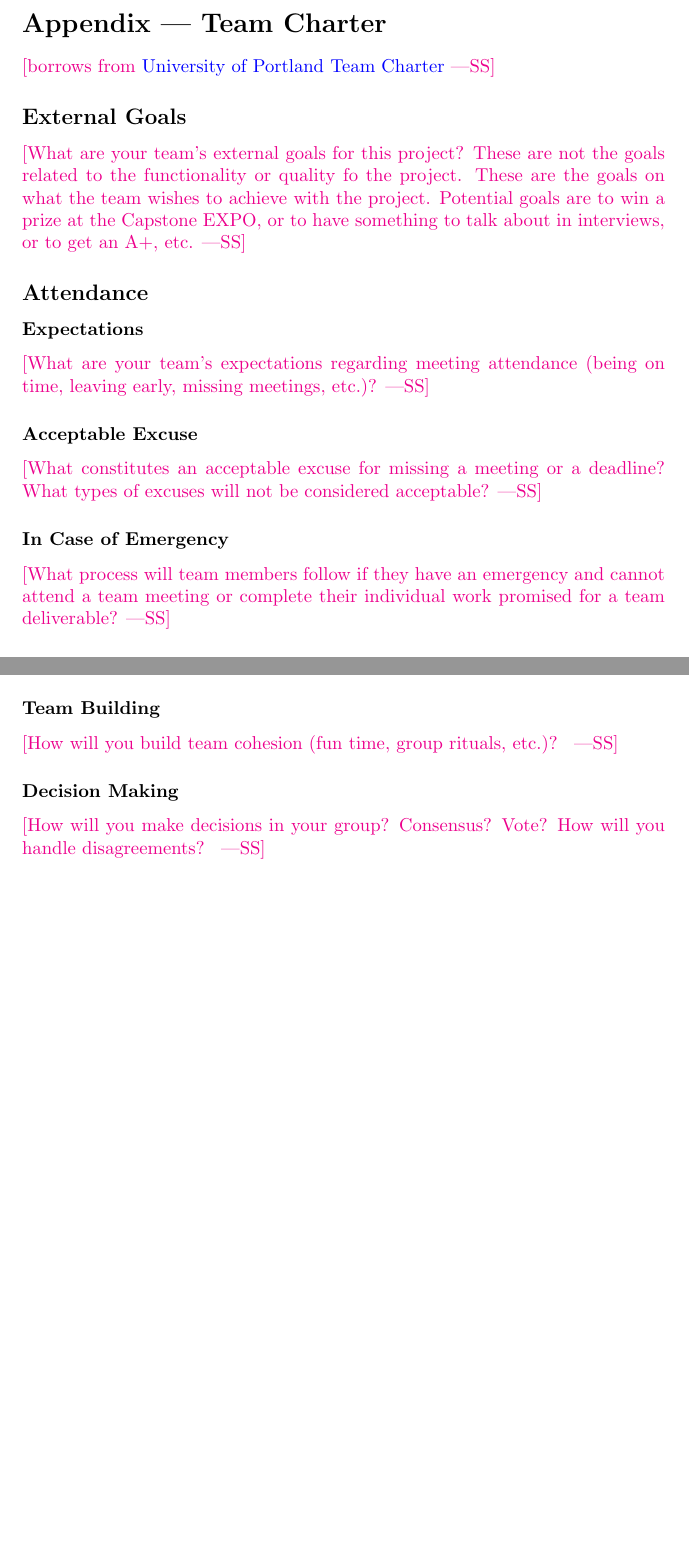
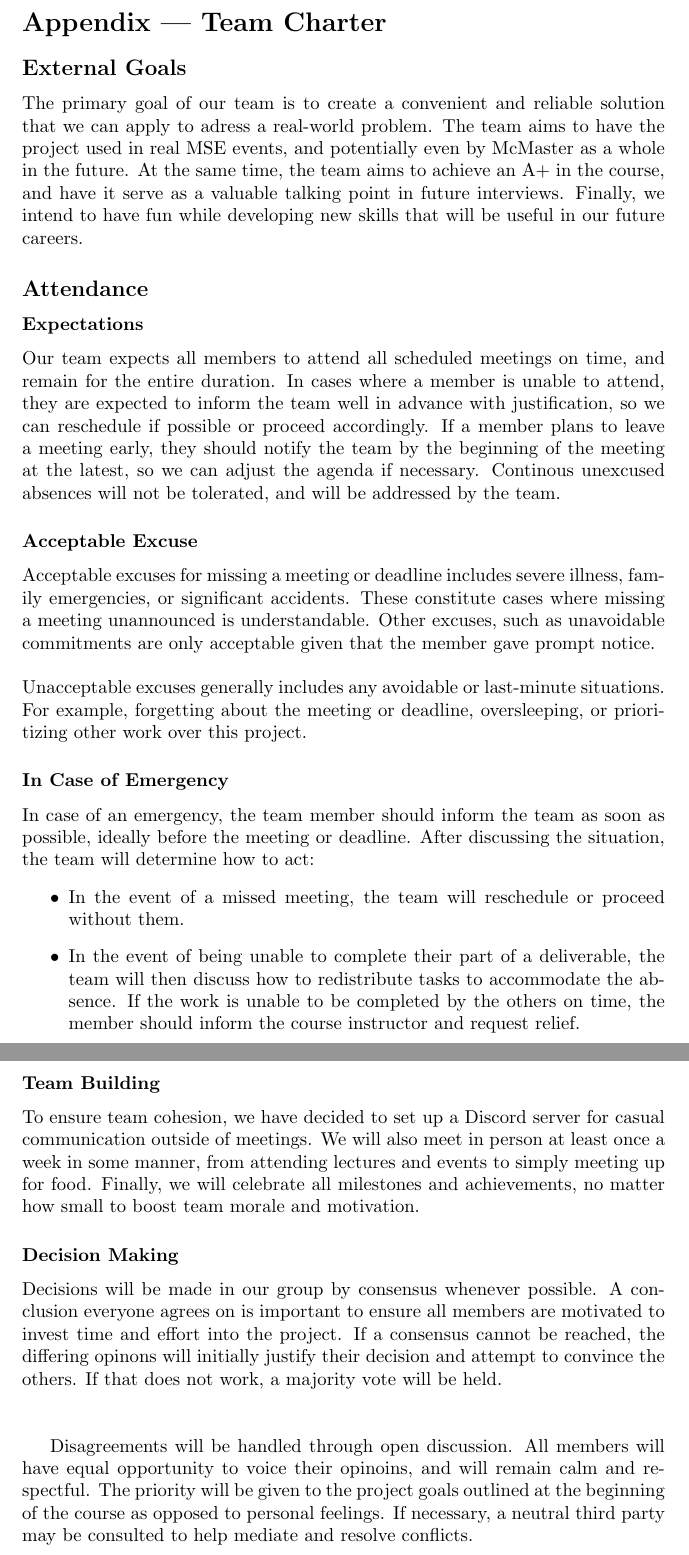
Before and after one commit to VirochaanRG/MES-Event-Management-System, a LaTeX document (docs/DevelopmentPlan/DevelopmentPlan.tex): two parts of pages 7 and 8 of 8 before the commit and two parts of pages 7 and 9 of 9 after it, joined at a grey line, cut so that both start at the same text, the shorter picture padded with empty space. Compiled offline with pdfLaTeX.

Commit message:
Development Plan Appendix - Team Charter

```diff
--- a/docs/DevelopmentPlan/DevelopmentPlan.tex
+++ b/docs/DevelopmentPlan/DevelopmentPlan.tex
@@ -224,38 +224,46 @@ Topics to discuss include the following:
 
 \section*{Appendix --- Team Charter}
 
-\wss{borrows from
-\href{https://engineering.up.edu/industry_partnerships/files/team-charter.pdf}
-{University of Portland Team Charter}}
+% \wss{borrows from
+% \href{https://engineering.up.edu/industry_partnerships/files/team-charter.pdf}
+% {University of Portland Team Charter}}
 
 \subsection*{External Goals}
 
-\wss{What are your team's external goals for this project? These are not the
-goals related to the functionality or quality fo the project.  These are the
-goals on what the team wishes to achieve with the project.  Potential goals are
-to win a prize at the Capstone EXPO, or to have something to talk about in
-interviews, or to get an A+, etc.}
+% \wss{What are your team's external goals for this project? These are not the
+% goals related to the functionality or quality fo the project.  These are the
+% goals on what the team wishes to achieve with the project.  Potential goals are
+% to win a prize at the Capstone EXPO, or to have something to talk about in
+% interviews, or to get an A+, etc.}
+The primary goal of our team is to create a convenient and reliable solution that we can apply to adress a real-world problem. The team aims to have the project used in real MSE events, and potentially even by McMaster as a whole in the future. At the same time, the team aims to achieve an A+ in the course, and have it serve as a valuable talking point in future interviews. Finally, we intend to have fun while developing new skills that will be useful in our future careers.
 
 \subsection*{Attendance}
 
 \subsubsection*{Expectations}
 
-\wss{What are your team's expectations regarding meeting attendance (being on
-time, leaving early, missing meetings, etc.)?}
+% \wss{What are your team's expectations regarding meeting attendance (being on
+% time, leaving early, missing meetings, etc.)?}
+Our team expects all members to attend all scheduled meetings on time, and remain for the entire duration. In cases where a member is unable to attend, they are expected to inform the team well in advance with justification, so we can reschedule if possible or proceed accordingly. If a member plans to leave a meeting early, they should notify the team by the beginning of the meeting at the latest, so we can adjust the agenda if necessary. Continous unexcused absences will not be tolerated, and will be addressed by the team.
 
 \subsubsection*{Acceptable Excuse}
 
-\wss{What constitutes an acceptable excuse for missing a meeting or a deadline?
-What types of excuses will not be considered acceptable?}
+% \wss{What constitutes an acceptable excuse for missing a meeting or a deadline?
+% What types of excuses will not be considered acceptable?}
+Acceptable excuses for missing a meeting or deadline includes severe illness, family emergencies, or significant accidents. These constitute cases where missing a meeting unannounced is understandable. Other excuses, such as unavoidable commitments are only acceptable given that the member gave prompt notice. \\\\
+Unacceptable excuses generally includes any avoidable or last-minute situations. For example, forgetting about the meeting or deadline, oversleeping, or prioritizing other work over this project.
 
 \subsubsection*{In Case of Emergency}
 
-\wss{What process will team members follow if they have an emergency and cannot
-attend a team meeting or complete their individual work promised for a team
-deliverable?}
+% \wss{What process will team members follow if they have an emergency and cannot
+% attend a team meeting or complete their individual work promised for a team
+% deliverable?}
+In case of an emergency, the team member should inform the team as soon as possible, ideally before the meeting or deadline. After discussing the situation, the team will determine how to act:
+\begin{itemize}
+  \item In the event of a missed meeting, the team will reschedule or proceed without them.
+  \item In the event of being unable to complete their part of a deliverable, the team will then discuss how to redistribute tasks to accommodate the absence. If the work is unable to be completed by the others on time, the member should inform the course instructor and request relief.
+\end{itemize}
 
 \subsection*{Accountability and Teamwork}
 
 \subsubsection*{Quality}
 
-\wss{What are your team's expectations regarding the quality
@@ -287,11 +301,15 @@ their TA, or the instructor?  Are there incentives for reaching targets early?}
 
 \subsubsection*{Team Building}
 
-\wss{How will you build team cohesion (fun time, group rituals, etc.)? }
+% \wss{How will you build team cohesion (fun time, group rituals, etc.)? }
+To ensure team cohesion, we have decided to set up a Discord server for casual communication outside of meetings. We will also meet in person at least once a week in some manner, from attending lectures and events to simply meeting up for food. Finally, we will celebrate all milestones and achievements, no matter how small to boost team morale and motivation.
 
 \subsubsection*{Decision Making}
 
-\wss{How will you make decisions in your group? Consensus?  Vote? How will you
-handle disagreements? }
+% \wss{How will you make decisions in your group? Consensus?  Vote? How will you
+% handle disagreements? }
+Decisions will be made in our group by consensus whenever possible. A conclusion everyone agrees on is important to ensure all members are motivated to invest time and effort into the project. If a consensus cannot be reached, the differing opinons will initially justify their decision and attempt to convince the others. If that does not work, a majority vote will be held.\\\\
+
+Disagreements will be handled through open discussion. All members will have equal opportunity to voice their opinoins, and will remain calm and respectful. The priority will be given to the project goals outlined at the beginning of the course as opposed to personal feelings. If necessary, a neutral third party may be consulted to help mediate and resolve conflicts.
 
 \end{document}
```
Also changed, not shown: docs/DevelopmentPlan/DevelopmentPlan.tex (14 more changed lines).
